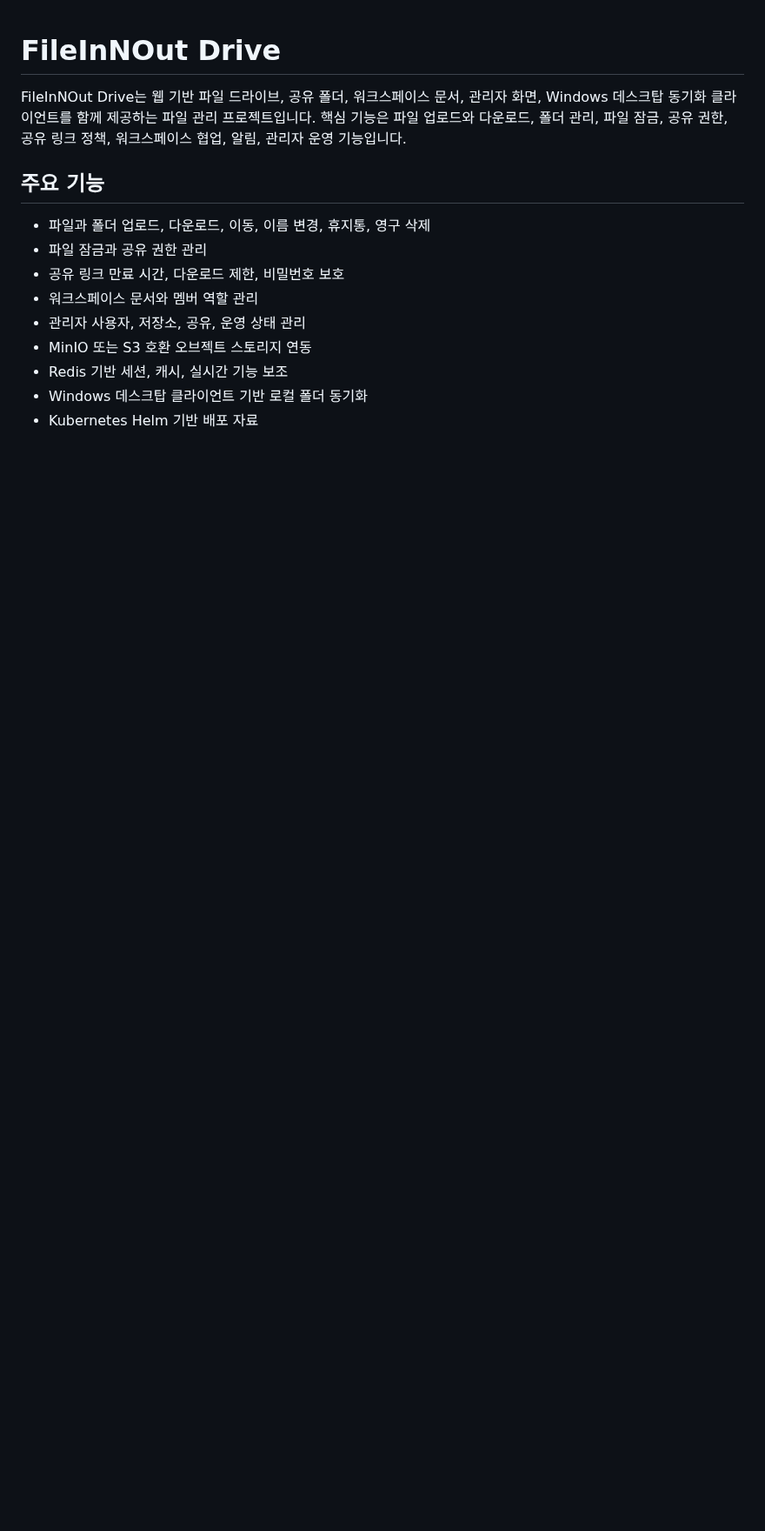
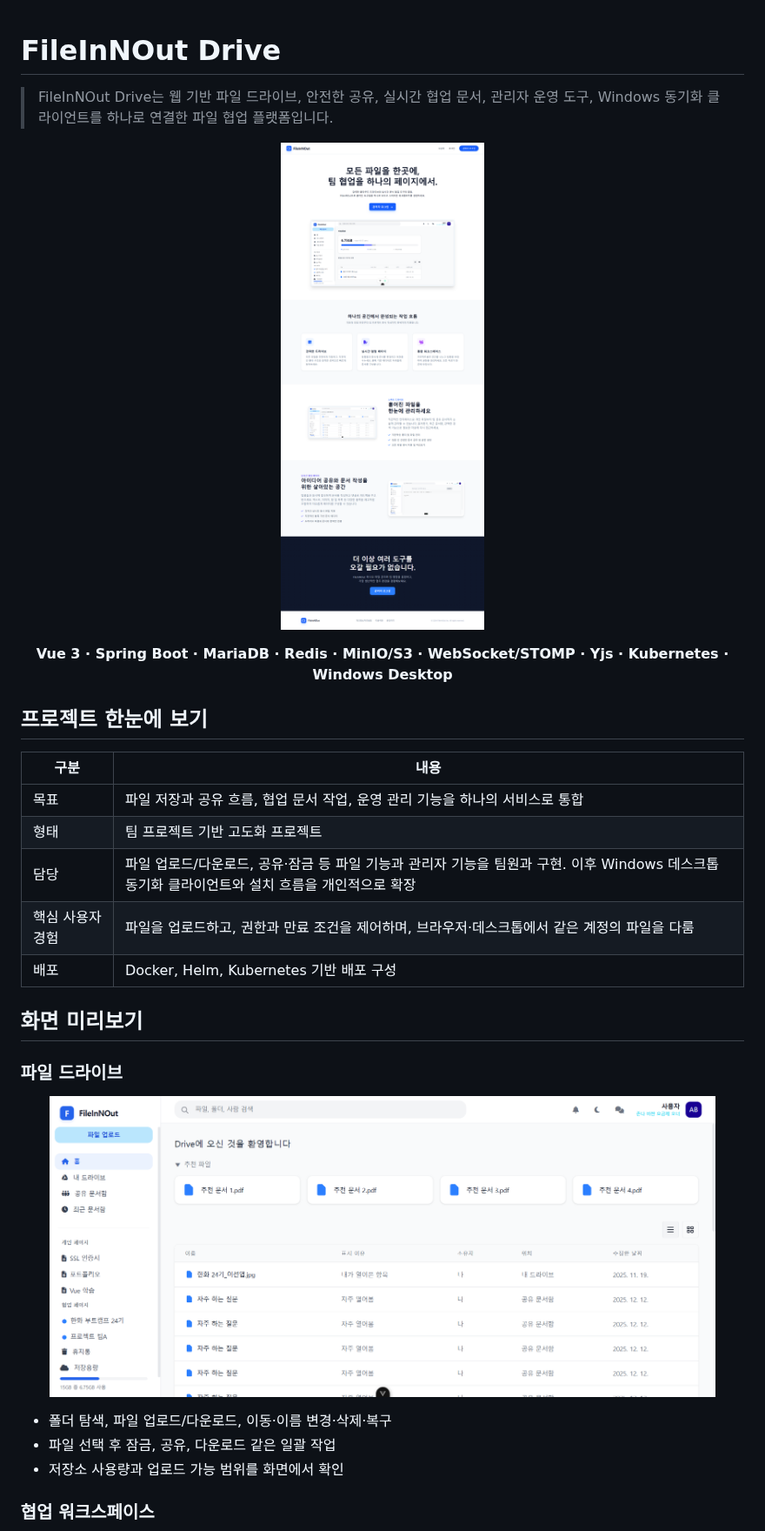
Before and after one commit to chefbeom/Fileinnoutdrive, a Markdown page: README.md, the part around one of its changes. Shown at 87% size. GitHub-like rendering; pictures changed too: docs/assets/screenshots/drive.png (added), docs/assets/screenshots/product-overview.png (added); blank space fills up the shorter version.

Commit message:
포트폴리오용 README와 화면 자료 추가

```diff
--- a/README.md
+++ b/README.md
@@ -1,15 +1,36 @@
 # FileInNOut Drive
 
-FileInNOut Drive는 웹 기반 파일 드라이브, 공유 폴더, 워크스페이스 문서, 관리자 화면, Windows 데스크탑 동기화 클라이언트를 함께 제공하는 파일 관리 프로젝트입니다. 핵심 기능은 파일 업로드와 다운로드, 폴더 관리, 파일 잠금, 공유 권한, 공유 링크 정책, 워크스페이스 협업, 알림, 관리자 운영 기능입니다.
+> FileInNOut Drive는 웹 기반 파일 드라이브, 안전한 공유, 실시간 협업 문서, 관리자 운영 도구, Windows 동기화 클라이언트를 하나로 연결한 파일 협업 플랫폼입니다.
 
-## 주요 기능
+<p align="center">
+  <img src="docs/assets/screenshots/product-overview.png" alt="FileInNOut Drive 소개 화면" width="92%" />
+</p>
 
-- 파일과 폴더 업로드, 다운로드, 이동, 이름 변경, 휴지통, 영구 삭제
-- 파일 잠금과 공유 권한 관리
-- 공유 링크 만료 시간, 다운로드 제한, 비밀번호 보호
-- 워크스페이스 문서와 멤버 역할 관리
-- 관리자 사용자, 저장소, 공유, 운영 상태 관리
-- MinIO 또는 S3 호환 오브젝트 스토리지 연동
-- Redis 기반 세션, 캐시, 실시간 기능 보조
-- Windows 데스크탑 클라이언트 기반 로컬 폴더 동기화
-- Kubernetes Helm 기반 배포 자료
+<p align="center">
+  <strong>Vue 3 · Spring Boot · MariaDB · Redis · MinIO/S3 · WebSocket/STOMP · Yjs · Kubernetes · Windows Desktop</strong>
+</p>
+
+## 프로젝트 한눈에 보기
+
+| 구분 | 내용 |
+| --- | --- |
+| 목표 | 파일 저장과 공유 흐름, 협업 문서 작업, 운영 관리 기능을 하나의 서비스로 통합 |
+| 형태 | 팀 프로젝트 기반 고도화 프로젝트 |
+| 담당 | 파일 업로드/다운로드, 공유·잠금 등 파일 기능과 관리자 기능을 팀원과 구현. 이후 Windows 데스크톱 동기화 클라이언트와 설치 흐름을 개인적으로 확장 |
+| 핵심 사용자 경험 | 파일을 업로드하고, 권한과 만료 조건을 제어하며, 브라우저·데스크톱에서 같은 계정의 파일을 다룸 |
+| 배포 | Docker, Helm, Kubernetes 기반 배포 구성 |
+
+## 화면 미리보기
+
+### 파일 드라이브
+
+<p align="center">
+  <img src="docs/assets/screenshots/drive.png" alt="파일 드라이브 화면" width="92%" />
+</p>
+
+- 폴더 탐색, 파일 업로드/다운로드, 이동·이름 변경·삭제·복구
+- 파일 선택 후 잠금, 공유, 다운로드 같은 일괄 작업
+- 저장소 사용량과 업로드 가능 범위를 화면에서 확인
+
+### 협업 워크스페이스
+
```
Also changed, not shown: other parts of README.md (+144 -224 lines), docs/assets/screenshots/dashboard.png (added), docs/assets/screenshots/login.png (added), docs/assets/screenshots/workspace-editor.png (added).
